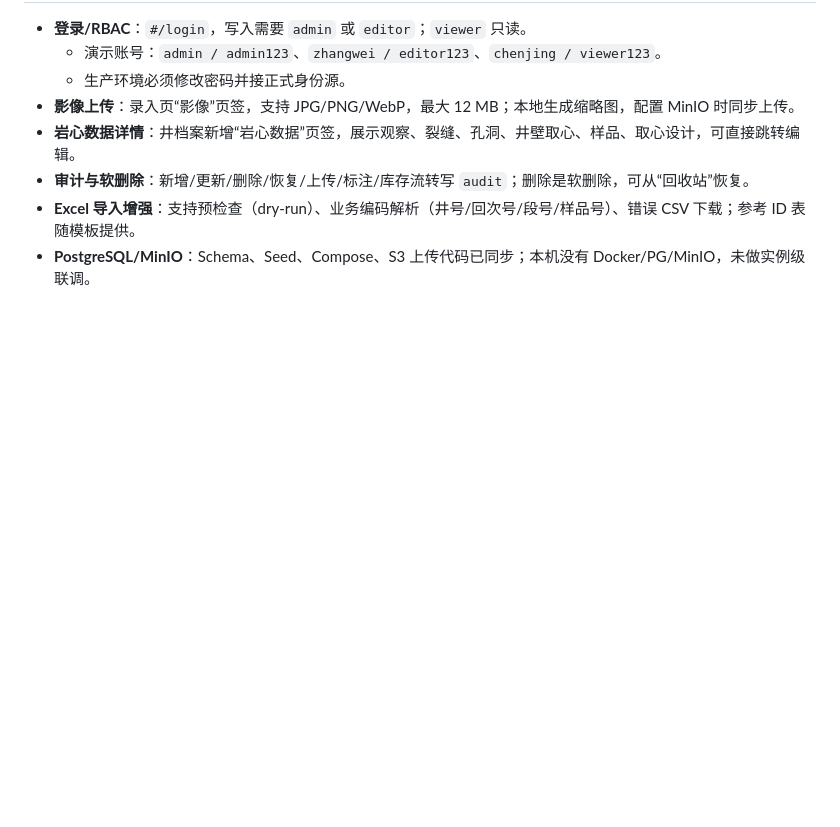
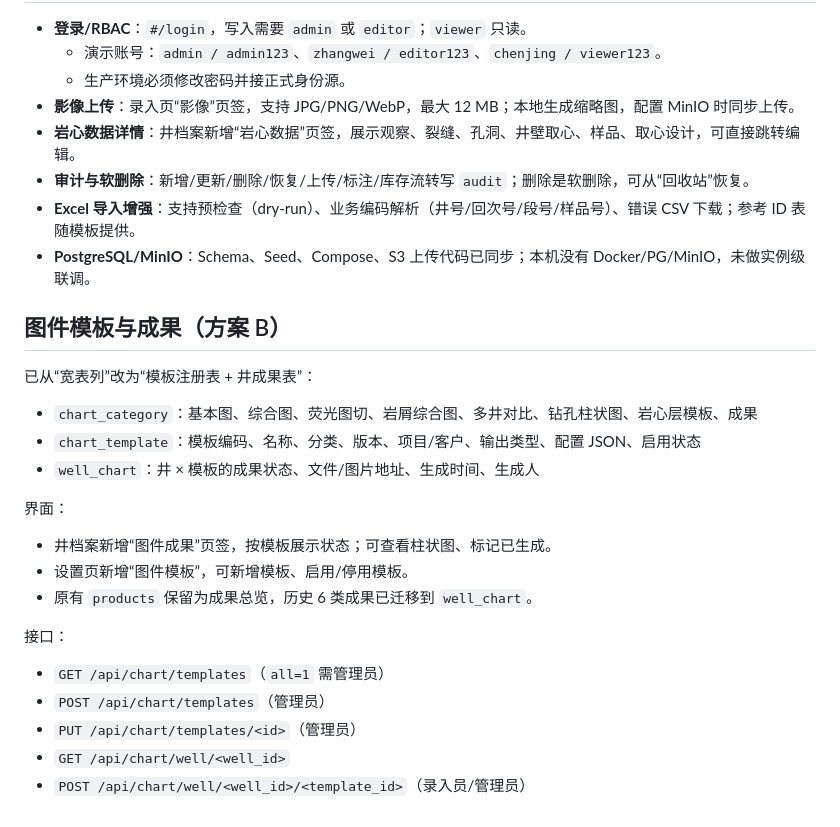
Before and after one commit to ggalieo/rock-core-database, a Markdown page: README.md, the part around the change. GitHub-like rendering; blank space fills up the shorter version.

Commit message:
feat: add chart template registry and well chart outputs

```diff
--- a/README.md
+++ b/README.md
@@ -230,3 +230,25 @@ python app/seed.py
 - **审计与软删除**：新增/更新/删除/恢复/上传/标注/库存流转写 `audit`；删除是软删除，可从“回收站”恢复。
 - **Excel 导入增强**：支持预检查（dry-run）、业务编码解析（井号/回次号/段号/样品号）、错误 CSV 下载；参考 ID 表随模板提供。
 - **PostgreSQL/MinIO**：Schema、Seed、Compose、S3 上传代码已同步；本机没有 Docker/PG/MinIO，未做实例级联调。
+
+## 图件模板与成果（方案 B）
+
+已从“宽表列”改为“模板注册表 + 井成果表”：
+
+- `chart_category`：基本图、综合图、荧光图切、岩屑综合图、多井对比、钻孔柱状图、岩心层模板、成果
+- `chart_template`：模板编码、名称、分类、版本、项目/客户、输出类型、配置 JSON、启用状态
+- `well_chart`：井 × 模板的成果状态、文件/图片地址、生成时间、生成人
+
+界面：
+
+- 井档案新增“图件成果”页签，按模板展示状态；可查看柱状图、标记已生成。
+- 设置页新增“图件模板”，可新增模板、启用/停用模板。
+- 原有 `products` 保留为成果总览，历史 6 类成果已迁移到 `well_chart`。
+
+接口：
+
+- `GET /api/chart/templates`（`all=1` 需管理员）
+- `POST /api/chart/templates`（管理员）
+- `PUT /api/chart/templates/<id>`（管理员）
+- `GET /api/chart/well/<well_id>`
+- `POST /api/chart/well/<well_id>/<template_id>`（录入员/管理员）
```
Also changed, not shown: docs/well_charts_tab.png (added), 9 other files.
